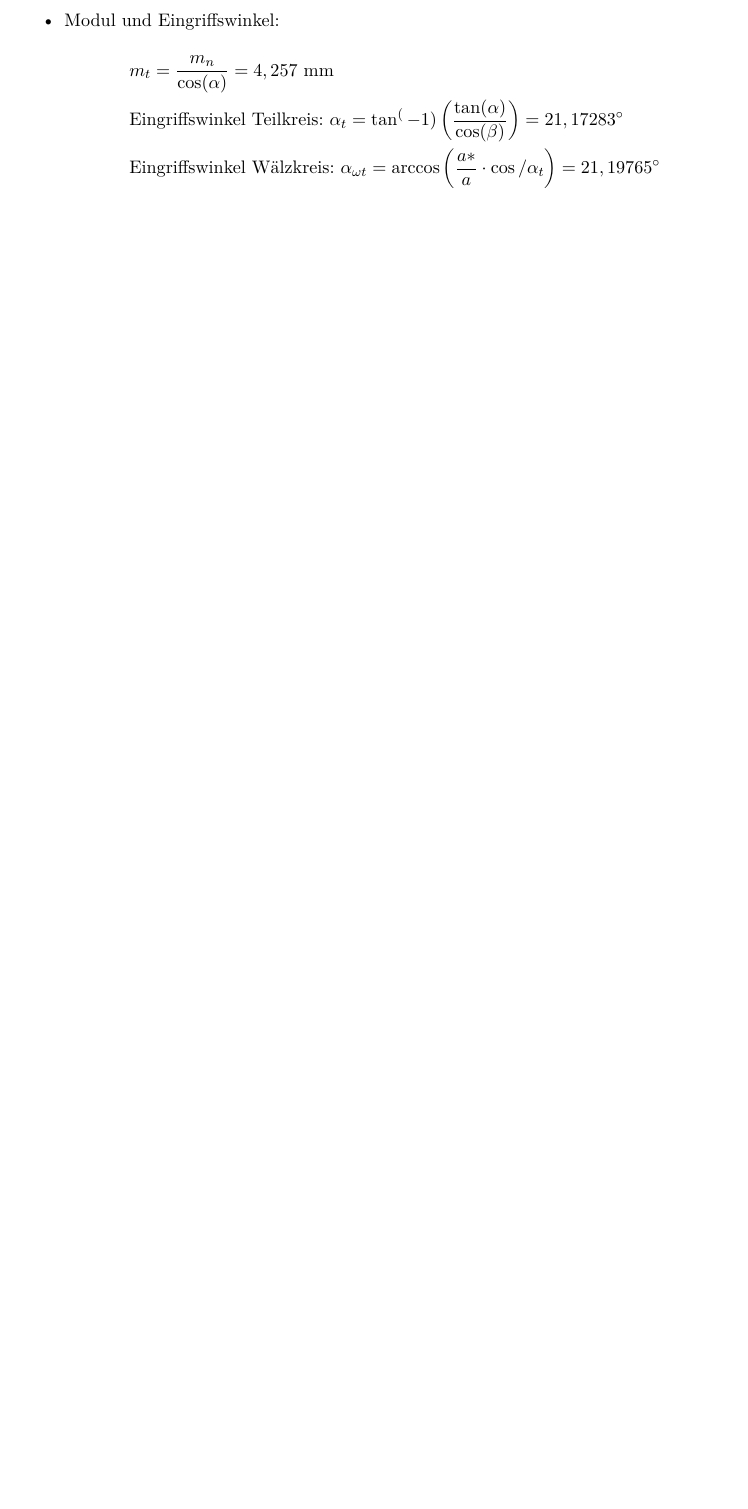
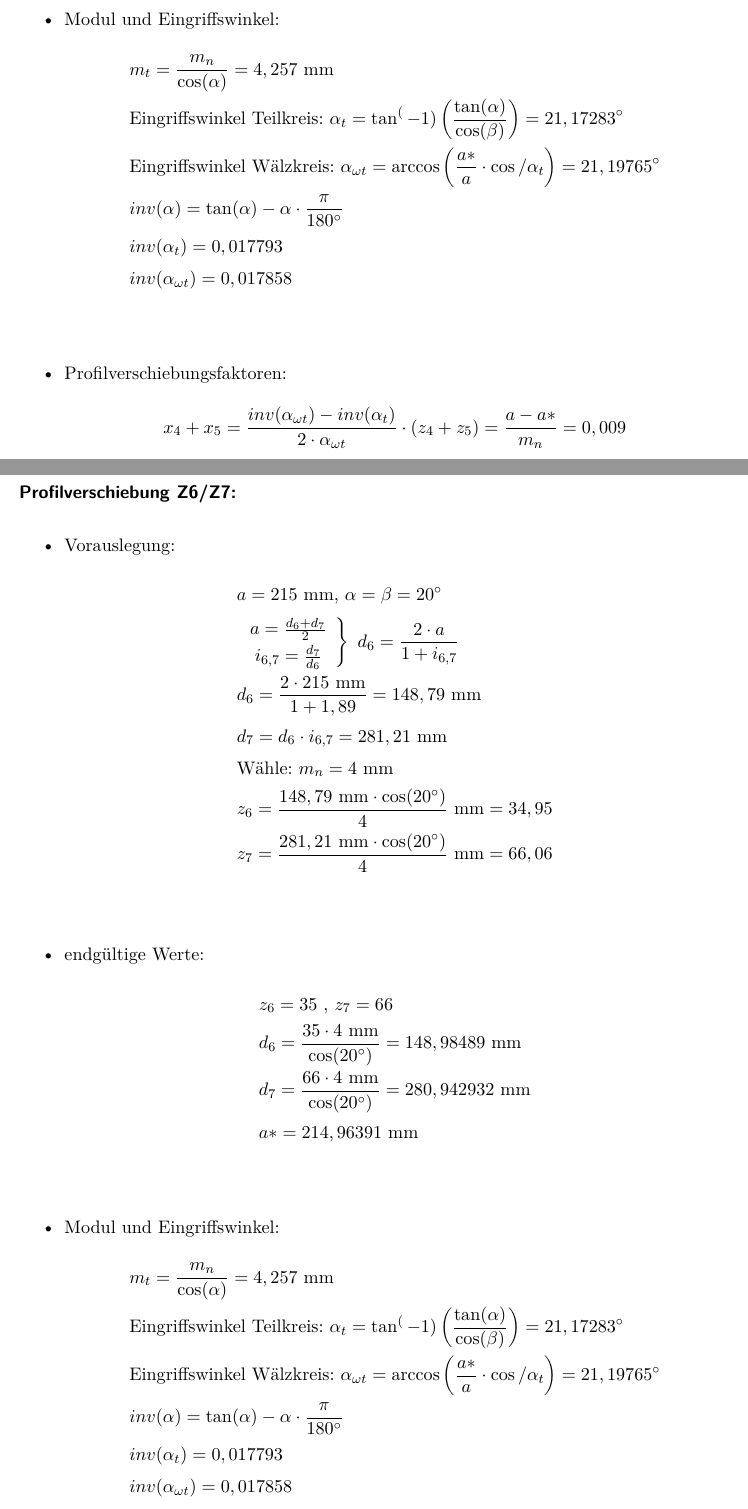
Before and after one commit to JeTi14/KP4, a LaTeX document (document.tex, which reads content/zahnraeder.tex): part of page 15 of 72 before the commit and two parts of pages 17 and 18 of 74 after it, the two joined at a grey line, cut so that both start at the same text, the shorter picture padded with empty space. Compiled offline with pdfLaTeX; an older LaTeX class or package is replaced by its successor.

Commit message:
Abmaße
2

```diff
--- a/content/zahnraeder.tex
+++ b/content/zahnraeder.tex
@@ -78,0 +59,2 @@ Formeln aus Roloff/Matek\ccite{bib:roloffMatek:maschinenelemente} Seite 747:
+	&d_4 = \frac{2\x 215 \text{ mm}}{1+3,77} = 90,15\text{ mm} \\
+	&d_5 = d_4 \x i_{4,5} = 339,87 \text{ mm}\\
@@ -78,0 +68,46 @@ Formeln aus Roloff/Matek\ccite{bib:roloffMatek:maschinenelemente} Seite 747:
+	&d_4 = \frac{21 \x 4\text{ mm} }{\cos(20^\circ)} = 89,39093 \text{ mm} \\
+	&d_5 = \frac{80\x 4\text{ mm} }{\cos(20^\circ)} = 340,53689 \text{ mm} \\
+	&a* = 214,96391 \text{ mm} \\
+\end{align*}
+\item Modul und Eingriffswinkel:
+\begin{align*}
+	&m_t = \frac{m_n}{\cos(\alpha)} = 4,257\text{ mm} \\
+	&\text{Eingriffswinkel Teilkreis: } \alpha_t = \tan^(-1) \left( \frac{\tan(\alpha)}{\cos(\beta)} \right) = 21,17283 ^\circ \\
+	&\text{Eingriffswinkel Wälzkreis: } \alpha_{\omega t} = \arccos \left( \frac{a*}{a} \x \cos/\alpha_t\right) = 21,19765 ^\circ \\
+	&inv(\alpha) = \tan(\alpha) -\alpha \x \frac{\pi}{180^\circ} \\
+	&inv(\alpha_t) = 0,017793 \\
+	&inv(\alpha_{\omega t}) = 0,017858 \\
+\end{align*}
+\item Profilverschiebungsfaktoren:
+\begin{align*}
+	&x_4 + x_5 = \frac{inv(\alpha_{\omega t})-inv(\alpha_{t})}{2 \x \alpha_{\omega t}} \x (z_4 + z_5) = \frac{a - a*}{m_n} = 0,009 \\
+\end{align*}
+\end{itemize}
+\subsubsection{Profilverschiebung Z6/Z7:}
+\begin{itemize}
+\item Vorauslegung:
+\begin{align*}
+	&a= 215 \text{ mm, } \alpha = \beta = 20^\circ \\
+	&\left. \begin{array}{c} a= \frac{d_6 + d_7}{2}\\i_{6,7} = \frac{d_7}{d_6} \end{array} \right\} \text{ }d_6 = \frac{2 \x a}{1+i_{6,7}} \\
+	&d_6 = \frac{2\x 215 \text{ mm}}{1+1,89} = 148,79\text{ mm} \\
+	&d_7 = d_6 \x i_{6,7} = 281,21 \text{ mm}\\
+	&\text{Wähle: }m_n = 4 \text{ mm} \\
+	&z_6 = \frac{148,79 \text{ mm} \x \cos(20^\circ)}{4 } \text{ mm} = 34,95\\
+	&z_7 = \frac{281,21 \text{ mm} \x \cos(20^\circ)}{4 } \text{ mm} = 66,06\\
+\end{align*}
+\item endgültige Werte:
+\begin{align*}
+	&z_6 = 35 \text{ , } z_7 = 66 \\
+	&d_6 = \frac{35 \x 4\text{ mm} }{\cos(20^\circ)} = 148,98489 \text{ mm} \\
+	&d_7 = \frac{66\x 4\text{ mm} }{\cos(20^\circ)} = 280,942932\text{ mm} \\
+	&a* = 214,96391 \text{ mm} \\
+\end{align*}
+\item Modul und Eingriffswinkel:
+\begin{align*}
+	&m_t = \frac{m_n}{\cos(\alpha)} = 4,257\text{ mm} \\
+	&\text{Eingriffswinkel Teilkreis: } \alpha_t = \tan^(-1) \left( \frac{\tan(\alpha)}{\cos(\beta)} \right) = 21,17283 ^\circ \\
+	&\text{Eingriffswinkel Wälzkreis: } \alpha_{\omega t} = \arccos \left( \frac{a*}{a} \x \cos/\alpha_t\right) = 21,19765 ^\circ \\
+	&inv(\alpha) = \tan(\alpha) -\alpha \x \frac{\pi}{180^\circ} \\
+	&inv(\alpha_t) = 0,017793 \\
+	&inv(\alpha_{\omega t}) = 0,017858 \\
+\end{align*}
```
Also changed, not shown: document.pdf, content/zahnraeder.tex (72 more changed lines), 5 other files.
